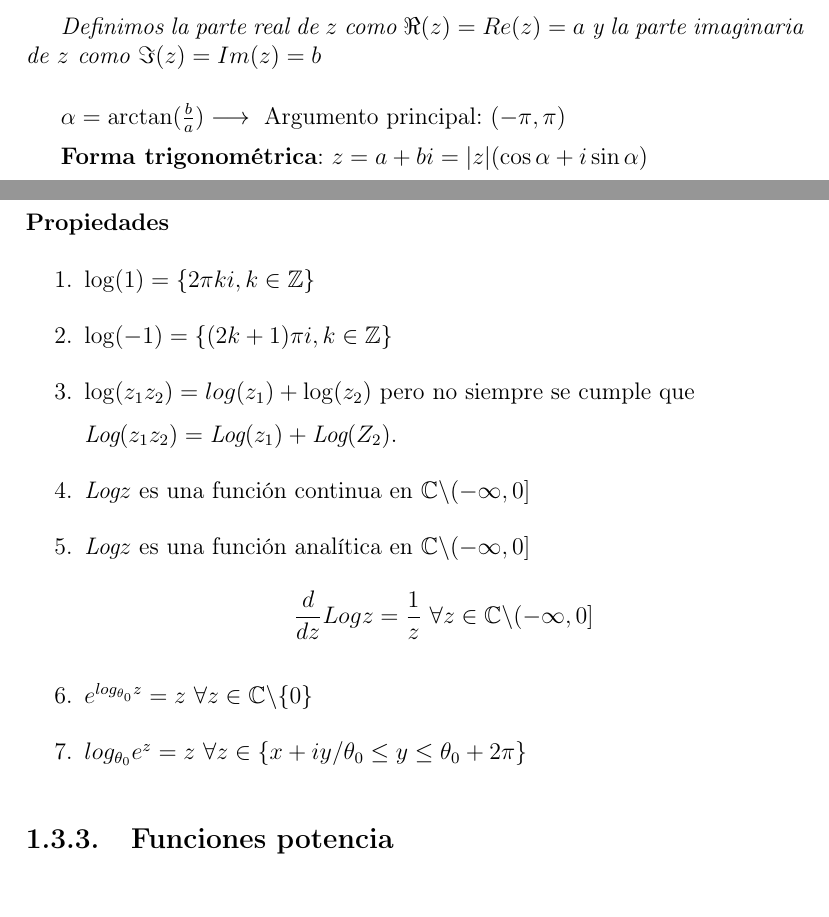
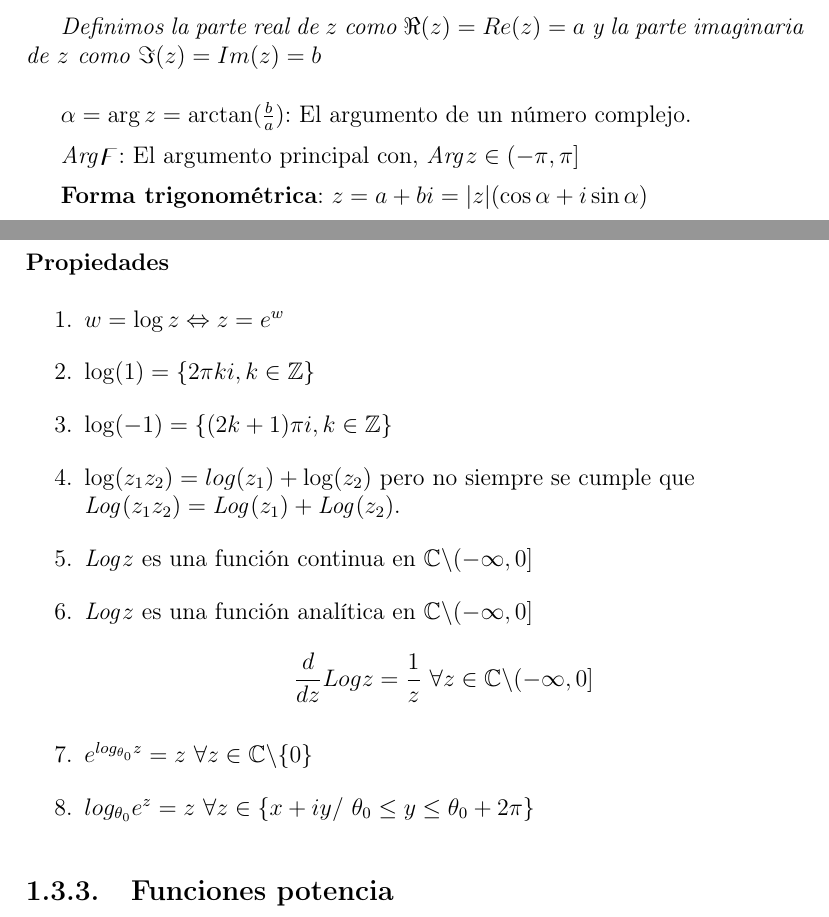
Before and after one commit to Oscar015/Analisis-Complejo, a LaTeX book (análisis-complejo.tex): two parts of pages 5 and 9 of 58, joined at a grey line, cut so that both start at the same text. Compiled offline with pdfLaTeX.

Commit message:
Update análisis-complejo.tex

```diff
--- a/análisis-complejo.tex
+++ b/análisis-complejo.tex
@@ -23,9 +23,9 @@
 \newcommand{\N}{\mathbb{N}}
 \newcommand{\Z}{\mathbb{Z}}
 
-\newcommand{\Log}{\emph{Log}}
-\newcommand{\Arg}{\emph{Arg}}
-\newcommand{\Res}{\emph{Res}}
+\newcommand{\Log}{\emph{Log}\hspace{0.5mm}}
+\newcommand{\Arg}{\emph{Arg}\hspace{0.5mm}}
+\newcommand{\Res}{\emph{Res}\hspace{0.5mm}}
 
 \newcommand{\f}{f: U\subset \C \longrightarrow \C}
 
@@ -54,7 +54,9 @@ Definimos la parte real de $z$ como $\Re(z) = Re(z) = a$ y la parte imaginaria d
 \end{defi}
 
 
- $\alpha = \arctan (\frac{b}{a}) \longrightarrow \text{ Argumento principal: } (-\pi,\pi)$
+ $\alpha = \arg z = \arctan(\frac{b}{a})$: El argumento de un número complejo.
+
+ $\mathbb{\Arg z}$: El argumento principal con, $\Arg z \in (-\pi,\pi]$
 
  \textbf{Forma trigonométrica}: $z = a+bi = |z|(\cos \alpha + i\sin \alpha)$
 
@@ -192,16 +193,15 @@ Podemos ver como $\Log z = \log_{-\pi} z$.
 
 \subsubsection*{Propiedades}
 \begin{enumerate}
+	\item $w=\log z\Leftrightarrow z = e^w$
 	\item $\log(1) = \{2\pi ki, k\in\Z \}$
 	\item $\log(-1) = \{(2k+1)\pi i, k\in\Z \}$
-\item $\log(z_1z_2) = log(z_1)+\log(z_2)$ pero no siempre se cumple que
-
-$\Log(z_1z_2) = \Log(z_1) + \Log(Z_2)$.
+	\item $\log(z_1z_2) = log(z_1)+\log(z_2)$ pero no siempre se cumple que\\$\Log(z_1z_2) = \Log(z_1) + \Log(z_2)$.
 	\item $\Log z$ es una función continua en $\C \backslash (-\infty,0]$
 	\item  $\Log z$ es una función analítica en $\C \backslash (-\infty,0]$
 	$$ \frac{d}{dz}Log z = \frac{1}{z} \ \forall z \in \C \backslash (-\infty,0]$$
 	\item $e^{log_{\theta_0} z} = z \ \forall z \in \C \backslash\{0\}$
-\item $log_{\theta_0} e^z=z \ \forall z \in\{x+iy / \theta_0 \leq y \leq \theta_0 + 2\pi\}$
+	\item $log_{\theta_0} e^z=z \ \forall z \in\{x+iy /\ \theta_0 \leq y \leq \theta_0 + 2\pi\}$
 \end{enumerate}
 
 \subsection{Funciones potencia}
```
Also changed, not shown: análisis-complejo.tex (1 more changed lines). Lines whose indentation alone changed are shown as unchanged.
